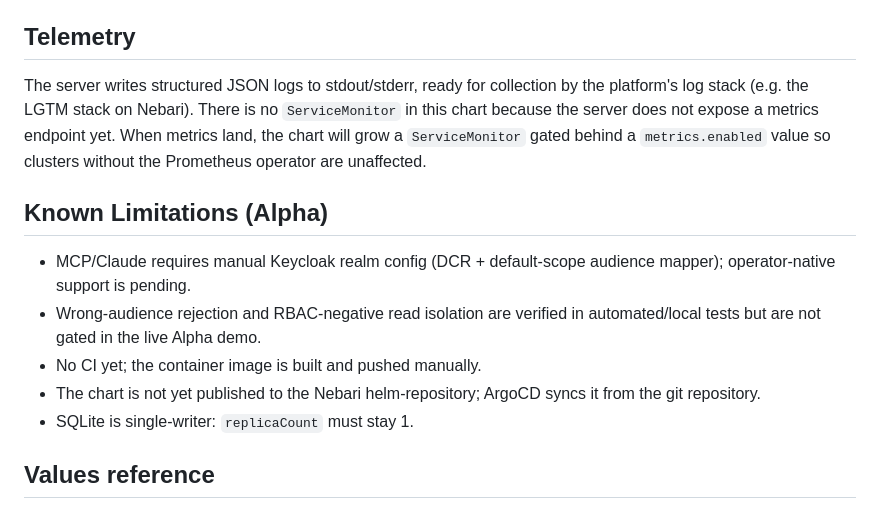
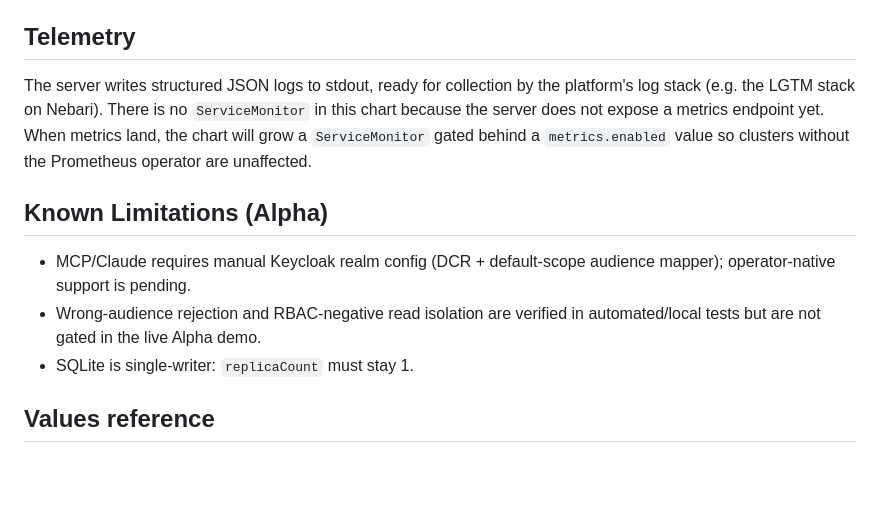
Before and after one commit to nebari-dev/nebari-frames, a Markdown page: chart/README.md, the part around the change. Rendered like a GitHub page; blank space fills up the shorter version.

Commit message:
docs: correct chart README claims (stdout only, CI and chart publishing now exist)

```diff
--- a/chart/README.md
+++ b/chart/README.md
@@ -58,14 +58,12 @@ This runs in dev mode with authentication disabled and is meant for local use on
 
 ## Telemetry
 
-The server writes structured JSON logs to stdout/stderr, ready for collection by the platform's log stack (e.g. the LGTM stack on Nebari). There is no `ServiceMonitor` in this chart because the server does not expose a metrics endpoint yet. When metrics land, the chart will grow a `ServiceMonitor` gated behind a `metrics.enabled` value so clusters without the Prometheus operator are unaffected.
+The server writes structured JSON logs to stdout, ready for collection by the platform's log stack (e.g. the LGTM stack on Nebari). There is no `ServiceMonitor` in this chart because the server does not expose a metrics endpoint yet. When metrics land, the chart will grow a `ServiceMonitor` gated behind a `metrics.enabled` value so clusters without the Prometheus operator are unaffected.
 
 ## Known Limitations (Alpha)
 
 - MCP/Claude requires manual Keycloak realm config (DCR + default-scope audience mapper); operator-native support is pending.
 - Wrong-audience rejection and RBAC-negative read isolation are verified in automated/local tests but are not gated in the live Alpha demo.
-- No CI yet; the container image is built and pushed manually.
-- The chart is not yet published to the Nebari helm-repository; ArgoCD syncs it from the git repository.
 - SQLite is single-writer: `replicaCount` must stay 1.
 
 ## Values reference
```
